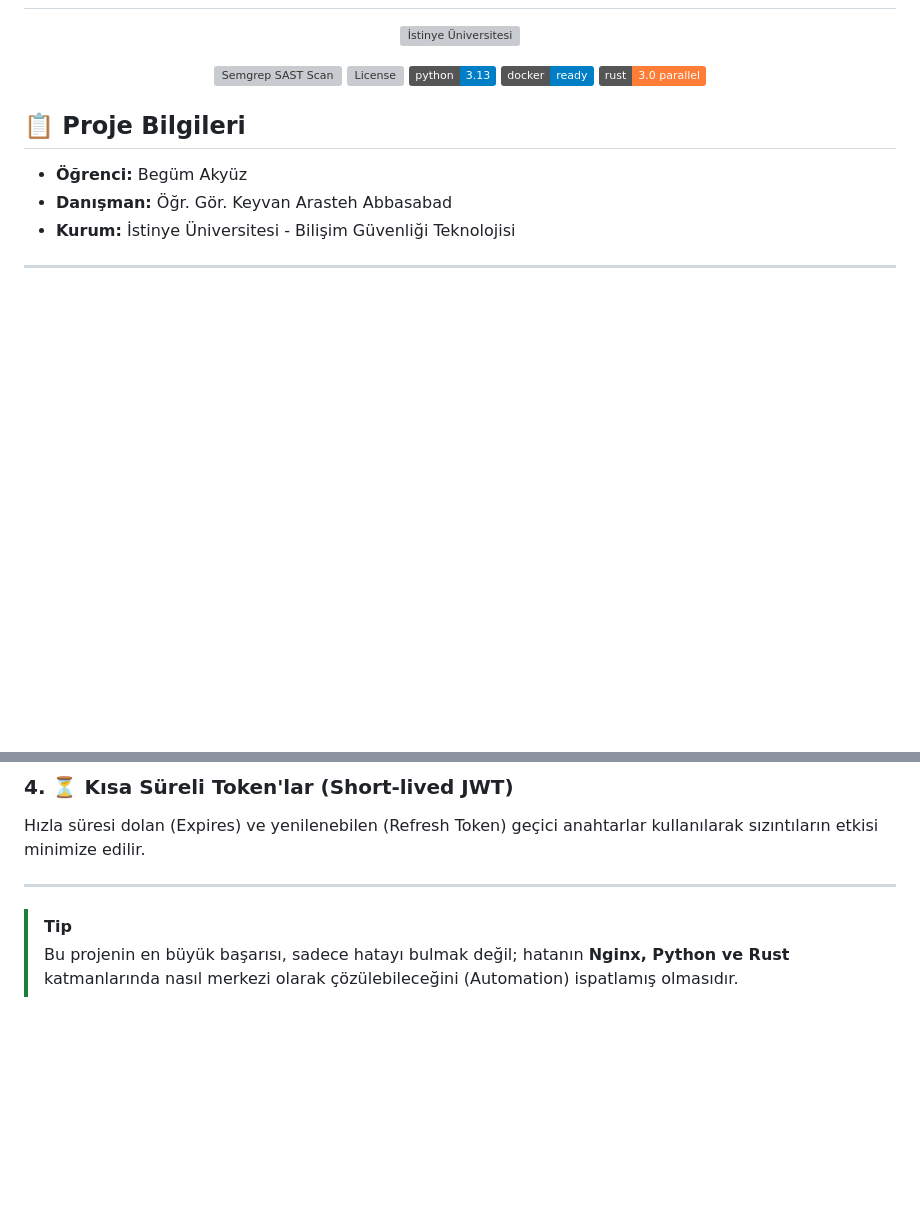
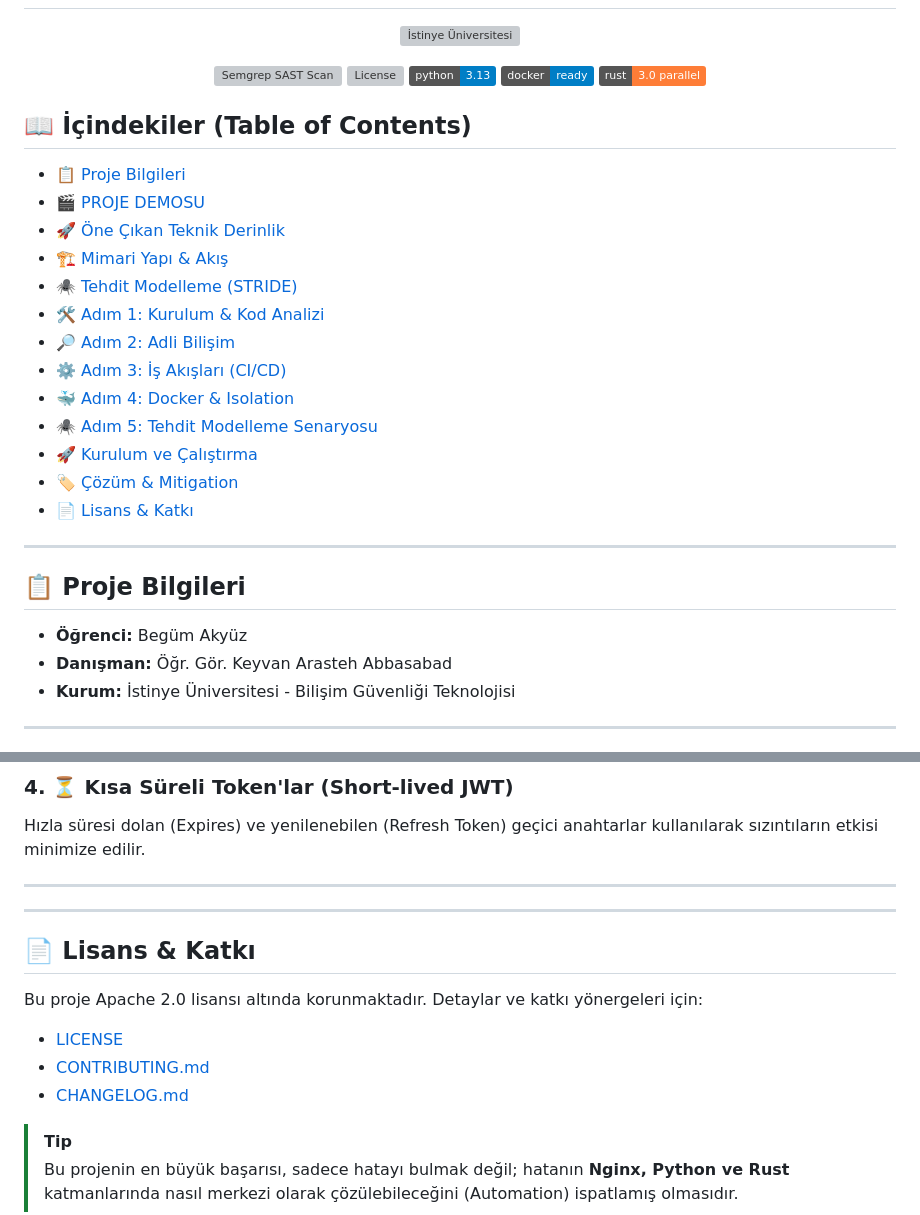
Before and after one commit to begumakyuz/Token_in_Query_Params, a Markdown page: README.md, 2 parts joined by grey strips. GitHub-like rendering; badges without logos; blank space fills up the shorter version; grey boxes are pictures that could not be loaded.

Commit message:
docs: update readme with table of contents and documentation links

```diff
--- a/README.md
+++ b/README.md
@@ -13,6 +13,23 @@
   <img src="https://img.shields.io/badge/docker-ready-blue.svg" alt="Docker Ready"/>
   <img src="https://img.shields.io/badge/rust-3.0_parallel-orange.svg" alt="Rust Version"/>
 </p>
+
+## 📖 İçindekiler (Table of Contents)
+- [📋 Proje Bilgileri](#proje-bilgileri)
+- [🎬 PROJE DEMOSU](#proje-demosu)
+- [🚀 Öne Çıkan Teknik Derinlik](#öne-çıkan-teknik-derinlik)
+- [🏗️ Mimari Yapı & Akış](#mimari-yapı-akış)
+- [🕷️ Tehdit Modelleme (STRIDE)](#tehdit-modelleme-stride)
+- [🛠️ Adım 1: Kurulum & Kod Analizi](#adım-1-kurulum-kod-analizi)
+- [🔎 Adım 2: Adli Bilişim](#adım-2-adli-bilişim)
+- [⚙️ Adım 3: İş Akışları (CI/CD)](#adım-3-iş-akışları-cicd)
+- [🐳 Adım 4: Docker & Isolation](#adım-4-docker-isolation)
+- [🕷️ Adım 5: Tehdit Modelleme Senaryosu](#adım-5-tehdit-modelleme-senaryosu)
+- [🚀 Kurulum ve Çalıştırma](#kurulum-ve-çalıştırma-rehberi)
+- [🏷️ Çözüm & Mitigation](#çözüm-mitigation)
+- [📄 Lisans & Katkı](#lisans-katkı)
+
+---
 
 ## 📋 Proje Bilgileri
 *   **Öğrenci:** Begüm Akyüz
@@ -251,5 +268,13 @@ Hızla süresi dolan (Expires) ve yenilenebilen (Refresh Token) geçici anahtarl
 
 ---
 
+---
+
+## 📄 Lisans & Katkı
+Bu proje Apache 2.0 lisansı altında korunmaktadır. Detaylar ve katkı yönergeleri için:
+- [LICENSE](file:///c:/Users/User/Desktop/guvenli_web/LICENSE)
+- [CONTRIBUTING.md](file:///c:/Users/User/Desktop/guvenli_web/CONTRIBUTING.md)
+- [CHANGELOG.md](file:///c:/Users/User/Desktop/guvenli_web/CHANGELOG.md)
+
 > [!TIP]
 > Bu projenin en büyük başarısı, sadece hatayı bulmak değil; hatanın **Nginx, Python ve Rust** katmanlarında nasıl merkezi olarak çözülebileceğini (Automation) ispatlamış olmasıdır.
```
